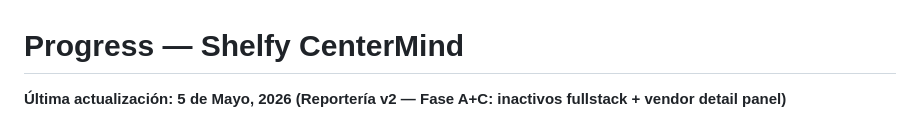
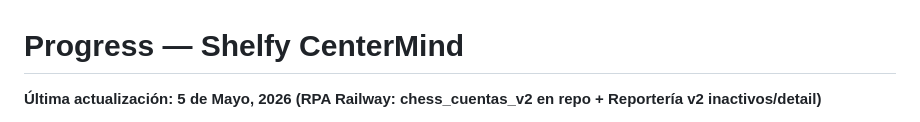
Before and after one commit to gncpiazza-code/CenterMind, a Markdown page: progress.md, the part around one of its changes. Rendered like a GitHub page.

Commit message:
docs: progress.md — chess_cuentas_v2 tracked for Railway CC job
Co-authored-by: Cursor <cursoragent@cursor.com>

```diff
--- a/progress.md
+++ b/progress.md
@@ -1,4 +1,4 @@
 # Progress — Shelfy CenterMind
 
-**Última actualización: 5 de Mayo, 2026 (Reportería v2 — Fase A+C: inactivos fullstack + vendor detail panel)**
+**Última actualización: 5 de Mayo, 2026 (RPA Railway: chess_cuentas_v2 en repo + Reportería v2 inactivos/detail)**
 
```
Also changed, not shown: other parts of progress.md (+1 -1 lines).
